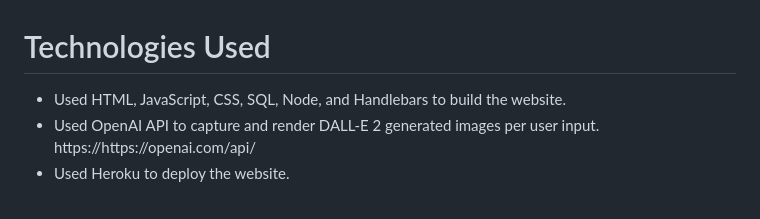
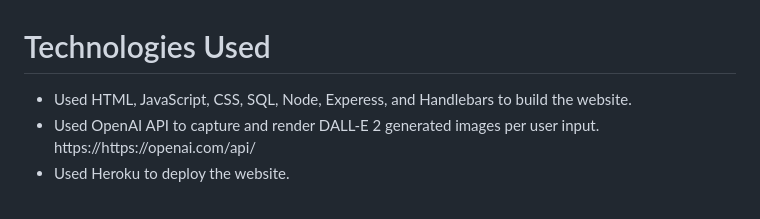
Before and after one commit to theLemmonade/headspace.ai, a Markdown page: README.md, the part around the change. Drawn GitHub-style.

```diff
--- a/README.md
+++ b/README.md
@@ -41,7 +41,7 @@ https://github.com/theLemmonade/project-headspace.ai
 
 # Technologies Used
 <ul>
-<li>Used HTML, JavaScript, CSS, SQL, Node, and Handlebars to build the website.
+<li>Used HTML, JavaScript, CSS, SQL, Node, Experess, and Handlebars to build the website.
 <li>Used OpenAI API to capture and render DALL-E 2 generated images per user input. https://https://openai.com/api/
 <li>Used Heroku to deploy the website.
 </ul>
```
